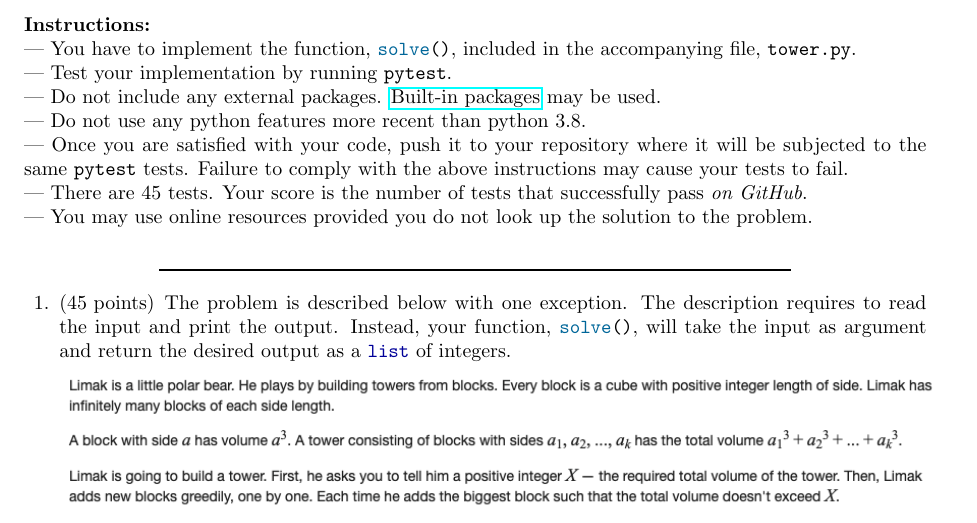
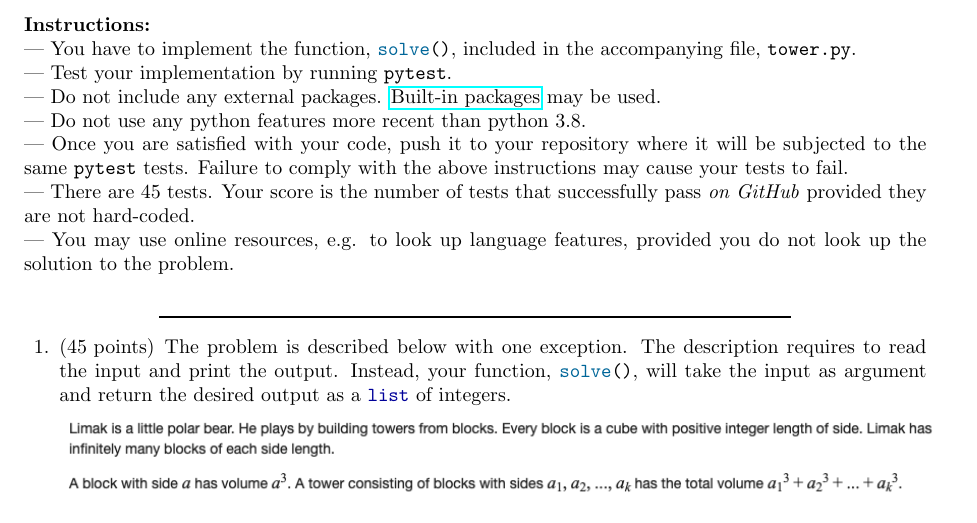
Before and after one commit to sameeradnan2000/Quiz-6, a LaTeX problem sheet (quiz_6.tex): part of the page before the commit and part of page 1 of 2 after it, cut so that both start at the same text. Compiled offline with pdfLaTeX.

Commit message:
refined instruction

```diff
--- a/quiz_6.tex
+++ b/quiz_6.tex
@@ -21,8 +21,8 @@
 --- Do not include any external packages. \href{https://docs.python.org/3.8/py-modindex.html}{Built-in packages} may be used.\\
 --- Do not use any python features more recent than python 3.8.\\
 --- Once you are satisfied with your code, push it to your repository where it will be subjected to the same \pyth{pytest} tests. Failure to comply with the above instructions may cause your tests to fail.\\
---- There are 45 tests. Your score is the number of tests that successfully pass \textit{on GitHub}.\\
---- You may use online resources provided you do not look up the solution to the problem.\\
+--- There are 45 tests. Your score is the number of tests that successfully pass \textit{on GitHub} provided they are not hard-coded.\\
+--- You may use online resources, e.g. to look up language features, provided you do not look up the solution to the problem.\\
 
 \centerline{\rule{.7\textwidth}{1pt}}
 
```
